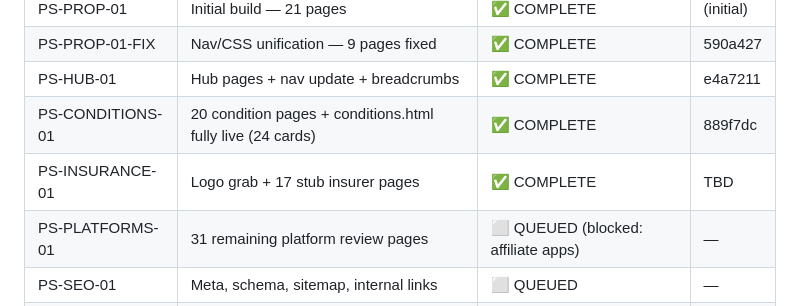
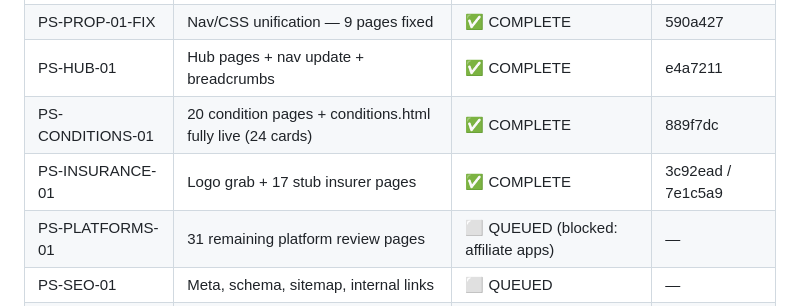
Before and after one commit to duke-of-beans/Digital-Therapy-Solutions, a Markdown page: STATUS.md, the part around the change. Drawn GitHub-style.

Commit message:
chore: update STATUS.md with PS-INSURANCE-01 commit hashes

```diff
--- a/STATUS.md
+++ b/STATUS.md
@@ -9,7 +9,7 @@ Last Updated: 2026-03-19
 | PS-PROP-01-FIX | Nav/CSS unification — 9 pages fixed | ✅ COMPLETE | 590a427 |
 | PS-HUB-01 | Hub pages + nav update + breadcrumbs | ✅ COMPLETE | e4a7211 |
 | PS-CONDITIONS-01 | 20 condition pages + conditions.html fully live (24 cards) | ✅ COMPLETE | 889f7dc |
-| PS-INSURANCE-01 | Logo grab + 17 stub insurer pages | ✅ COMPLETE | TBD |
+| PS-INSURANCE-01 | Logo grab + 17 stub insurer pages | ✅ COMPLETE | 3c92ead / 7e1c5a9 |
 | PS-PLATFORMS-01 | 31 remaining platform review pages | ⬜ QUEUED (blocked: affiliate apps) | — |
 | PS-SEO-01 | Meta, schema, sitemap, internal links | ⬜ QUEUED | — |
 | PS-DESIGN-01 | MORPH-26 design intelligence pass | ⬜ QUEUED | — |
```
